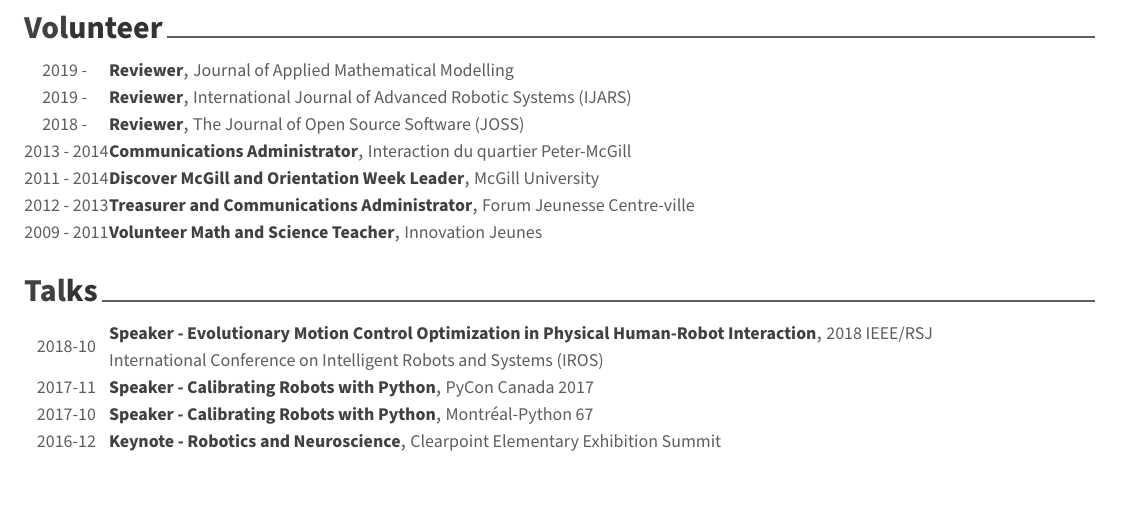
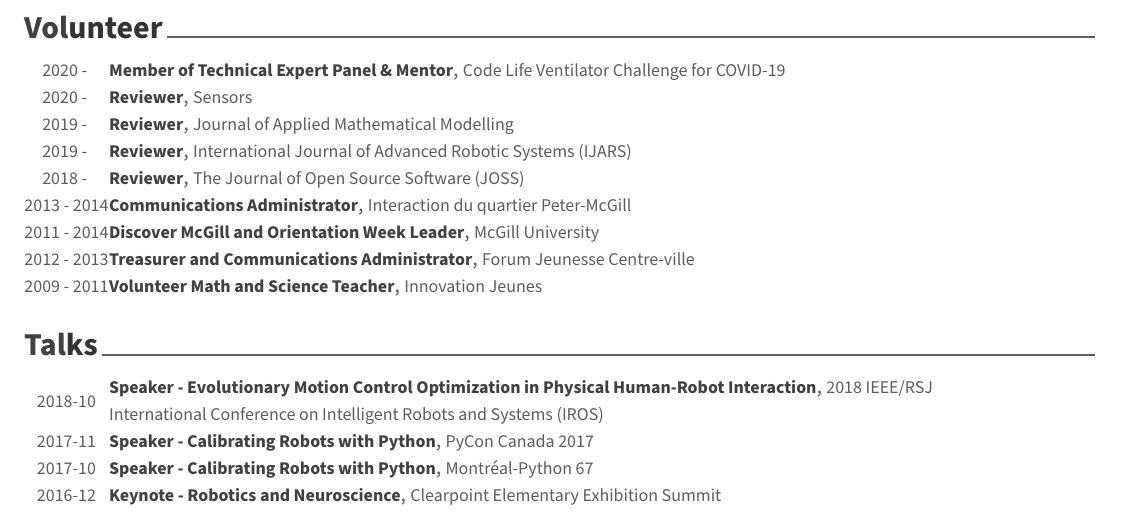
Before and after one commit to engnadeau/cv, a LaTeX CV (cv.tex, which reads sections/volunteer.tex): part of page 3 of 3, cut so that both start at the same text. Compiled offline with XeLaTeX.

Commit message:
added covid and sensors

```diff
--- a/sections/volunteer.tex
+++ b/sections/volunteer.tex
@@ -1,5 +1,17 @@
 \cvsection{Volunteer}
 \begin{cvhonors}
+
+\cvhonor
+{Member of Technical Expert Panel \& Mentor}
+{Code Life Ventilator Challenge for COVID-19}
+{}
+{2020 - }
+
+\cvhonor
+{Reviewer}
+{Sensors}
+{}
+{2020 - }
 
 \cvhonor
 {Reviewer}
```
